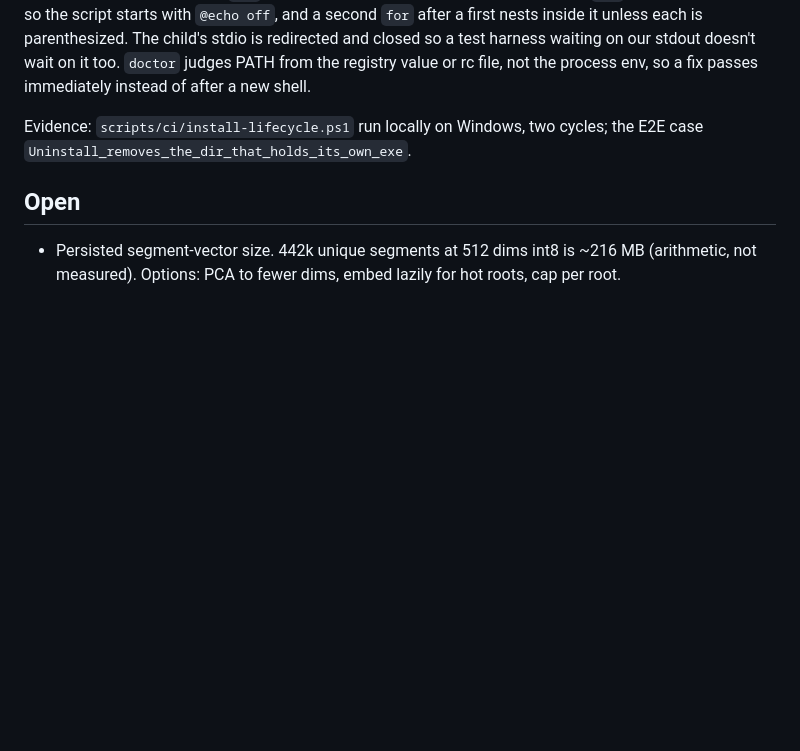
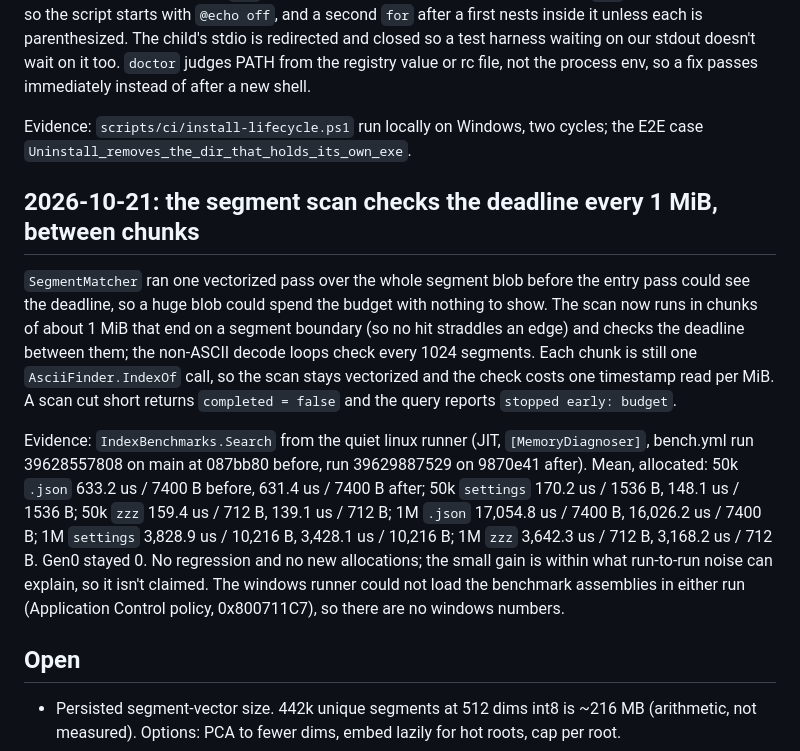
Before and after one commit to codywilliamson/fetchle, a Markdown page: docs/decisions.md, the part around the change. Drawn GitHub-style; blank space fills up the shorter version.

Commit message:
docs: record the segment scan deadline check and its bench numbers
IndexBenchmarks.Search, quiet linux runner, JIT, MemoryDiagnoser. before = bench.yml run 39628557808 (main 087bb80), after = run 39629887529 (9870e41). mean / allocated:
50k .json      633.2 us / 7400 B  ->  631.4 us / 7400 B
50k settings   170.2 us / 1536 B  ->  148.1 us / 1536 B
50k zzz        159.4 us / 712 B   ->  139.1 us / 712 B
1M .json       17,054.8 us / 7400 B -> 16,026.2 us / 7400 B
1M settings    3,828.9 us / 10,216 B -> 3,428.1 us / 10,216 B
1M zzz         3,642.3 us / 712 B -> 3,168.2 us / 712 B
Windows runner could not load the benchmark assemblies in either run (Application Control policy), so no windows numbers.

```diff
--- a/docs/decisions.md
+++ b/docs/decisions.md
@@ -138,6 +138,12 @@ Windows can't delete a running exe, so uninstall deletes everything else, then s
 
 Evidence: `scripts/ci/install-lifecycle.ps1` run locally on Windows, two cycles; the E2E case `Uninstall_removes_the_dir_that_holds_its_own_exe`.
 
+## 2026-10-21: the segment scan checks the deadline every 1 MiB, between chunks
+
+`SegmentMatcher` ran one vectorized pass over the whole segment blob before the entry pass could see the deadline, so a huge blob could spend the budget with nothing to show. The scan now runs in chunks of about 1 MiB that end on a segment boundary (so no hit straddles an edge) and checks the deadline between them; the non-ASCII decode loops check every 1024 segments. Each chunk is still one `AsciiFinder.IndexOf` call, so the scan stays vectorized and the check costs one timestamp read per MiB. A scan cut short returns `completed = false` and the query reports `stopped early: budget`.
+
+Evidence: `IndexBenchmarks.Search` from the quiet linux runner (JIT, `[MemoryDiagnoser]`, bench.yml run 39628557808 on main at 087bb80 before, run 39629887529 on 9870e41 after). Mean, allocated: 50k `.json` 633.2 us / 7400 B before, 631.4 us / 7400 B after; 50k `settings` 170.2 us / 1536 B, 148.1 us / 1536 B; 50k `zzz` 159.4 us / 712 B, 139.1 us / 712 B; 1M `.json` 17,054.8 us / 7400 B, 16,026.2 us / 7400 B; 1M `settings` 3,828.9 us / 10,216 B, 3,428.1 us / 10,216 B; 1M `zzz` 3,642.3 us / 712 B, 3,168.2 us / 712 B. Gen0 stayed 0. No regression and no new allocations; the small gain is within what run-to-run noise can explain, so it isn't claimed. The windows runner could not load the benchmark assemblies in either run (Application Control policy, 0x800711C7), so there are no windows numbers.
+
 ## Open
 
 - Persisted segment-vector size. 442k unique segments at 512 dims int8 is ~216 MB (arithmetic, not measured). Options: PCA to fewer dims, embed lazily for hot roots, cap per root.
```
